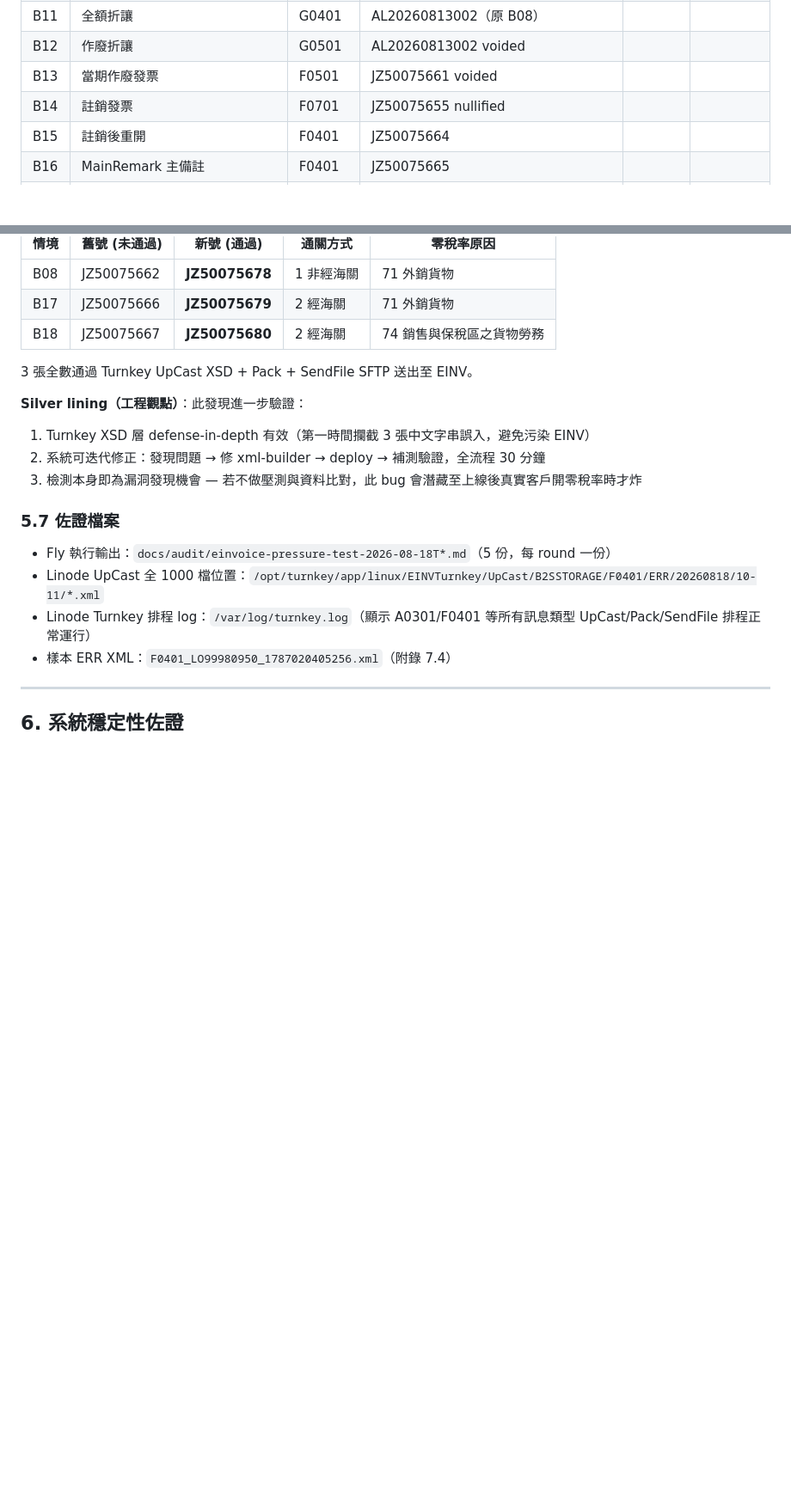
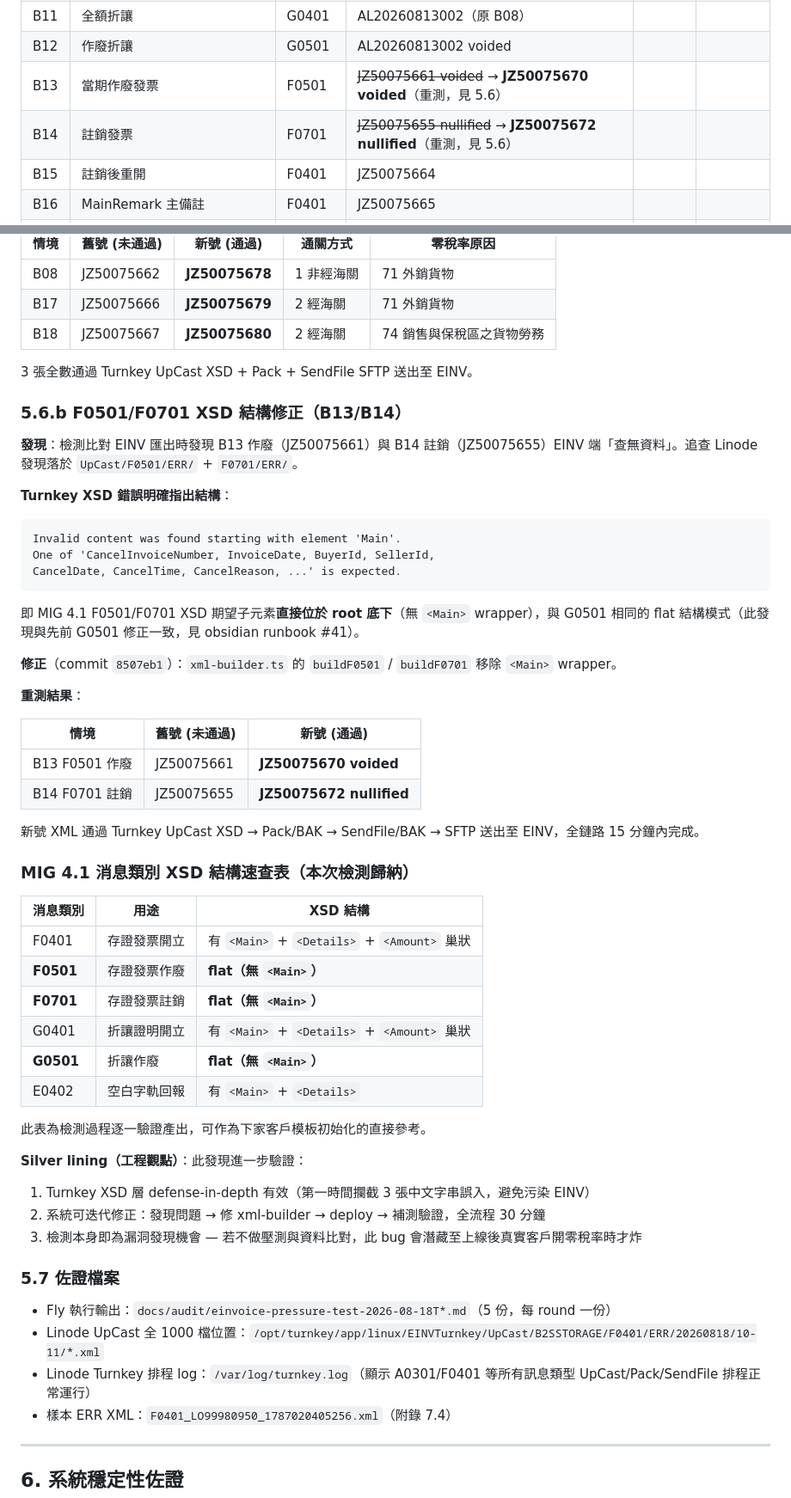
Before and after one commit to hsuentung-sketch/tu33, a Markdown page: docs/einvoice-cert-report/README.md, 2 parts joined by grey strips. Shown at 86% size. Rendered like a GitHub page; blank space fills up the shorter version.

Commit message:
docs(einvoice): 報告加 5.6.b F0501/F0701 flat 結構修正 + MIG 4.1 速查表
B13/B14 舊號 (JZ50075661/655) 因 F0501/F0701 XSD 攔截未達 EINV
新號 JZ50075670/072 通過修正版 buildF0501/F0701 (commit 8507eb1)

Phase B 3.1 表格已標記 (舊號 → 新號)
5.6.b 章節誠實揭露問題發現 + 修正過程
新增 MIG 4.1 XSD 結構速查表 (F 系列 vs G 系列 vs E 系列)

````diff
--- a/docs/einvoice-cert-report/README.md
+++ b/docs/einvoice-cert-report/README.md
@@ -113,8 +113,8 @@
 | B10 | 部分品項折讓 | G0401 | AL20260813001（原 B07）| <!-- TODO --> | <!-- TODO --> |
 | B11 | 全額折讓 | G0401 | AL20260813002（原 B08）| <!-- TODO --> | <!-- TODO --> |
 | B12 | 作廢折讓 | G0501 | AL20260813002 voided | <!-- TODO --> | <!-- TODO --> |
-| B13 | 當期作廢發票 | F0501 | JZ50075661 voided | <!-- TODO --> | <!-- TODO --> |
-| B14 | 註銷發票 | F0701 | JZ50075655 nullified | <!-- TODO --> | <!-- TODO --> |
+| B13 | 當期作廢發票 | F0501 | ~~JZ50075661 voided~~ → **JZ50075670 voided**（重測，見 5.6）| <!-- TODO --> | <!-- TODO --> |
+| B14 | 註銷發票 | F0701 | ~~JZ50075655 nullified~~ → **JZ50075672 nullified**（重測，見 5.6）| <!-- TODO --> | <!-- TODO --> |
 | B15 | 註銷後重開 | F0401 | JZ50075664 | <!-- TODO --> | <!-- TODO --> |
 | B16 | MainRemark 主備註 | F0401 | JZ50075665 | <!-- TODO --> | <!-- TODO --> |
 | B17 | CustomsClearanceMark 通關方式 | F0401 | ~~JZ50075666~~ → **JZ50075679**（重測，見 5.6）| <!-- TODO --> | <!-- TODO --> |
@@ -231,6 +231,43 @@
 
 3 張全數通過 Turnkey UpCast XSD + Pack + SendFile SFTP 送出至 EINV。
 
+### 5.6.b F0501/F0701 XSD 結構修正（B13/B14）
+
+**發現**：檢測比對 EINV 匯出時發現 B13 作廢（JZ50075661）與 B14 註銷（JZ50075655）EINV 端「查無資料」。追查 Linode 發現落於 `UpCast/F0501/ERR/` + `F0701/ERR/`。
+
+**Turnkey XSD 錯誤明確指出結構**：
+```
+Invalid content was found starting with element 'Main'.
+One of 'CancelInvoiceNumber, InvoiceDate, BuyerId, SellerId,
+CancelDate, CancelTime, CancelReason, ...' is expected.
+```
+
+即 MIG 4.1 F0501/F0701 XSD 期望子元素**直接位於 root 底下**（無 `<Main>` wrapper），與 G0501 相同的 flat 結構模式（此發現與先前 G0501 修正一致，見 obsidian runbook #41）。
+
+**修正**（commit `8507eb1`）：`xml-builder.ts` 的 `buildF0501` / `buildF0701` 移除 `<Main>` wrapper。
+
+**重測結果**：
+
+| 情境 | 舊號 (未通過) | 新號 (通過) |
+|---|---|---|
+| B13 F0501 作廢 | JZ50075661 | **JZ50075670 voided** |
+| B14 F0701 註銷 | JZ50075655 | **JZ50075672 nullified** |
+
+新號 XML 通過 Turnkey UpCast XSD → Pack/BAK → SendFile/BAK → SFTP 送出至 EINV，全鏈路 15 分鐘內完成。
+
+### MIG 4.1 消息類別 XSD 結構速查表（本次檢測歸納）
+
+| 消息類別 | 用途 | XSD 結構 |
+|---|---|---|
+| F0401 | 存證發票開立 | 有 `<Main>` + `<Details>` + `<Amount>` 巢狀 |
+| **F0501** | 存證發票作廢 | **flat（無 `<Main>`）** |
+| **F0701** | 存證發票註銷 | **flat（無 `<Main>`）** |
+| G0401 | 折讓證明開立 | 有 `<Main>` + `<Details>` + `<Amount>` 巢狀 |
+| **G0501** | 折讓作廢 | **flat（無 `<Main>`）** |
+| E0402 | 空白字軌回報 | 有 `<Main>` + `<Details>` |
+
+此表為檢測過程逐一驗證產出，可作為下家客戶模板初始化的直接參考。
+
 **Silver lining（工程觀點）**：此發現進一步驗證：
 1. Turnkey XSD 層 defense-in-depth 有效（第一時間攔截 3 張中文字串誤入，避免污染 EINV）
 2. 系統可迭代修正：發現問題 → 修 xml-builder → deploy → 補測驗證，全流程 30 分鐘
````
